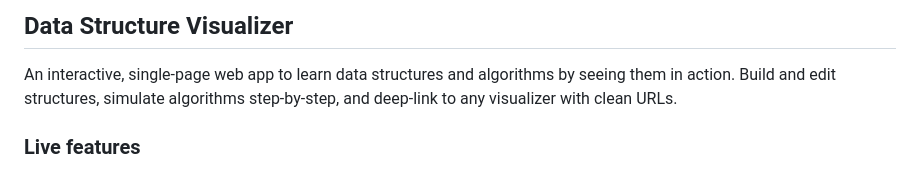
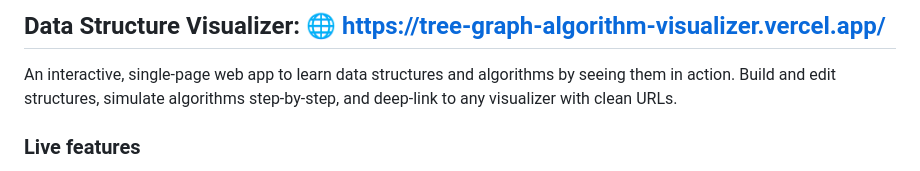
Before and after one commit to saifullahBUET144/dsa-visualizer, a Markdown page: README.md, the part around the change. GitHub-like rendering.

```diff
--- a/README.md
+++ b/README.md
@@ -1,4 +1,4 @@
-## Data Structure Visualizer
+## Data Structure Visualizer: 🌐 https://tree-graph-algorithm-visualizer.vercel.app/
 
 An interactive, single‑page web app to learn data structures and algorithms by seeing them in action. Build and edit structures, simulate algorithms step‑by‑step, and deep‑link to any visualizer with clean URLs.
 
```
